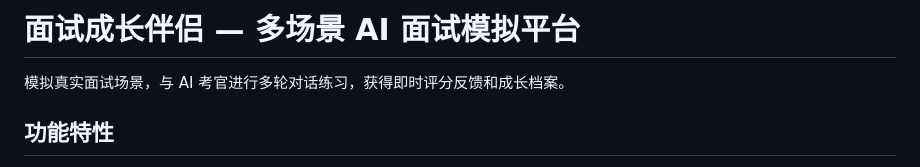
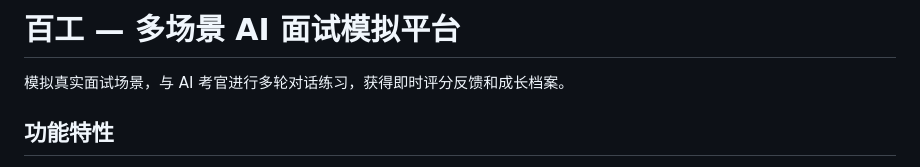
Before and after one commit to zhousirui0714/mianshiguan, a Markdown page: README.md, the part around the change. GitHub-like rendering.

Commit message:
Rename project in README
Updated project name from '面试成长伴侣' to '百工'.

```diff
--- a/README.md
+++ b/README.md
@@ -1,4 +1,4 @@
-# 面试成长伴侣 — 多场景 AI 面试模拟平台
+# 百工 — 多场景 AI 面试模拟平台
 
 模拟真实面试场景，与 AI 考官进行多轮对话练习，获得即时评分反馈和成长档案。
 
```
